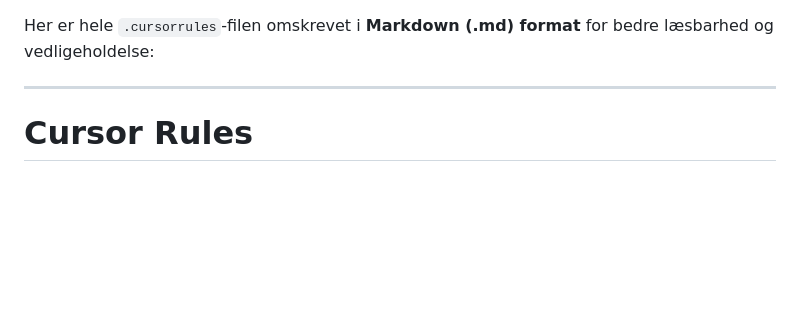
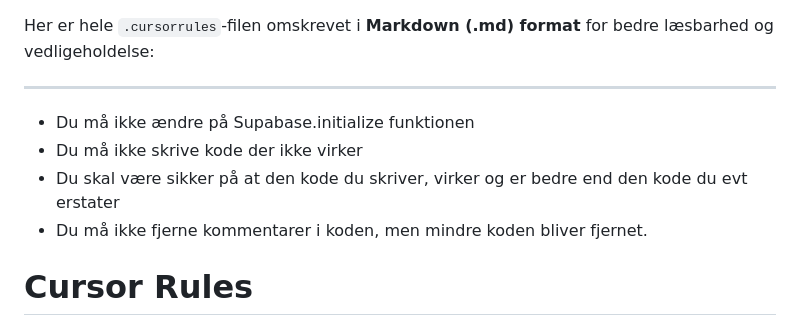
Before and after one commit to plauge/flutter_startup, a Markdown page: cursorrules.md, the part around the change. Drawn GitHub-style; blank space fills up the shorter version.

Commit message:
cursorrules

```diff
--- a/cursorrules.md
+++ b/cursorrules.md
@@ -1,6 +1,11 @@
 Her er hele `.cursorrules`-filen omskrevet i **Markdown (.md) format** for bedre læsbarhed og vedligeholdelse:
 
 ---
+
+- Du må ikke ændre på Supabase.initialize funktionen
+- Du må ikke skrive kode der ikke virker
+- Du skal være sikker på at den kode du skriver, virker og er bedre end den kode du evt erstater
+- Du må ikke fjerne kommentarer i koden, men mindre koden bliver fjernet.
 
 # Cursor Rules
 
```
